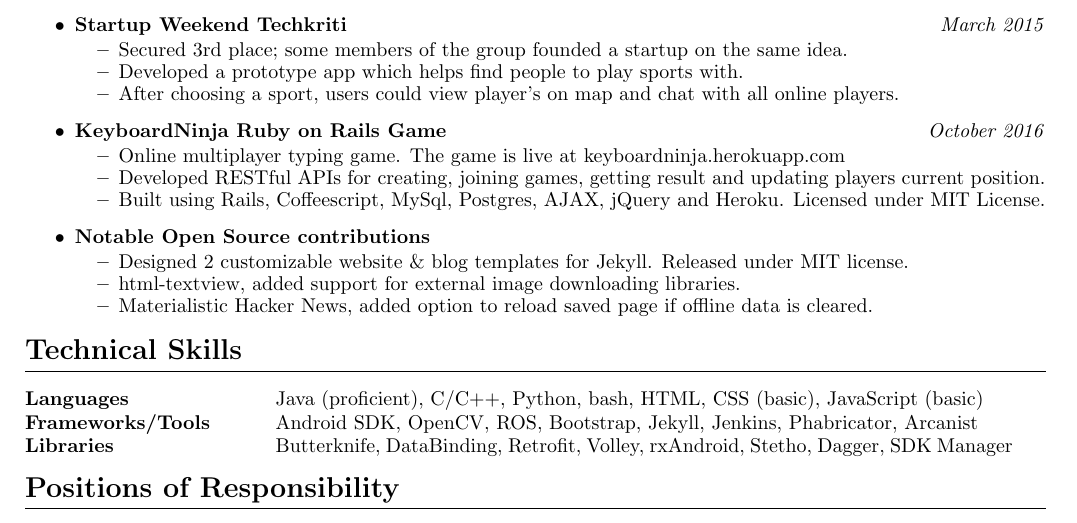
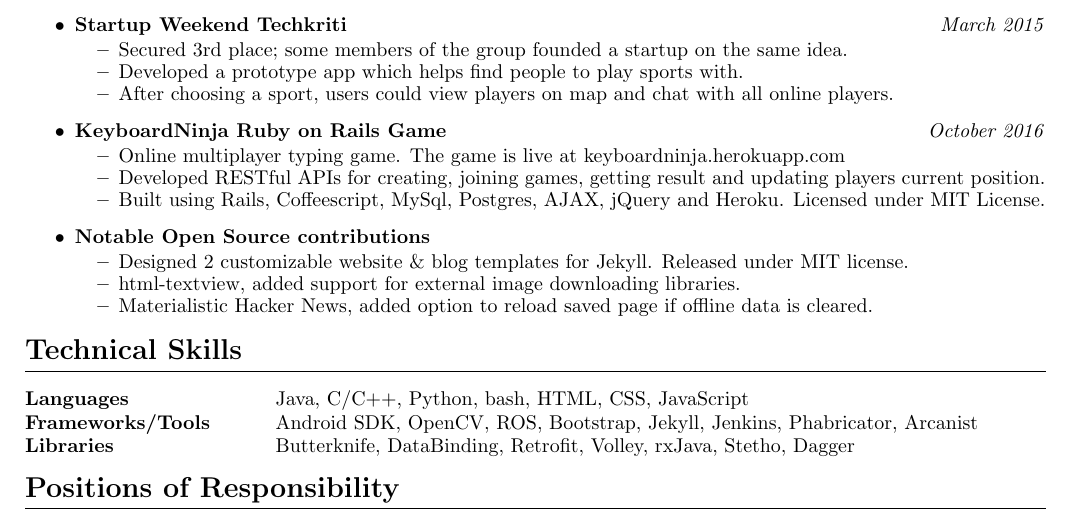
Before and after one commit to BLADErangu/resume, a LaTeX CV (resume.tex): part of the page, cut so that both start at the same text. Compiled offline with pdfLaTeX.

Commit message:
Fix typo

```diff
--- a/resume.tex
+++ b/resume.tex
@@ -72,7 +72,7 @@
 	      	\vspace{-2mm} \setlength\itemsep{-0.2em}
 	      	\item Secured 3rd place; some members of the group founded a startup on the same idea.
 	      	\item Developed a prototype app which helps find people to play sports with.
-	      	\item After choosing a sport, users could view player's on map and chat with all online players.
+	      	\item After choosing a sport, users could view players on map and chat with all online players.
 	      \end{itemize}
 	\item
 	      \textbf{KeyboardNinja Ruby on Rails Game}
@@ -98,9 +98,9 @@
 \hrule
 \vspace{3mm}
 \begin{tabular}{@{}m{4.0cm}m{13cm}@{}}
-	\textbf{\textrm{Languages}}        & Java (proficient), C/C++, Python, bash, HTML, CSS (basic), JavaScript (basic)      \\
-	\textbf{\textrm{Frameworks/Tools}} & Android SDK, OpenCV, ROS, Bootstrap, Jekyll, Jenkins, Phabricator, Arcanist        \\
-	\textbf{\textrm{Libraries}}        & Butterknife, DataBinding, Retrofit, Volley, rxAndroid, Stetho, Dagger, SDK Manager \\
+	\textbf{\textrm{Languages}}        & Java, C/C++, Python, bash, HTML, CSS, JavaScript \\
+	\textbf{\textrm{Frameworks/Tools}} & Android SDK, OpenCV, ROS, Bootstrap, Jekyll, Jenkins, Phabricator, Arcanist \\
+	\textbf{\textrm{Libraries}}        & Butterknife, DataBinding, Retrofit, Volley, rxJava, Stetho, Dagger \\
 \end{tabular}
 
 %----Positions of Responsibility---%
```
